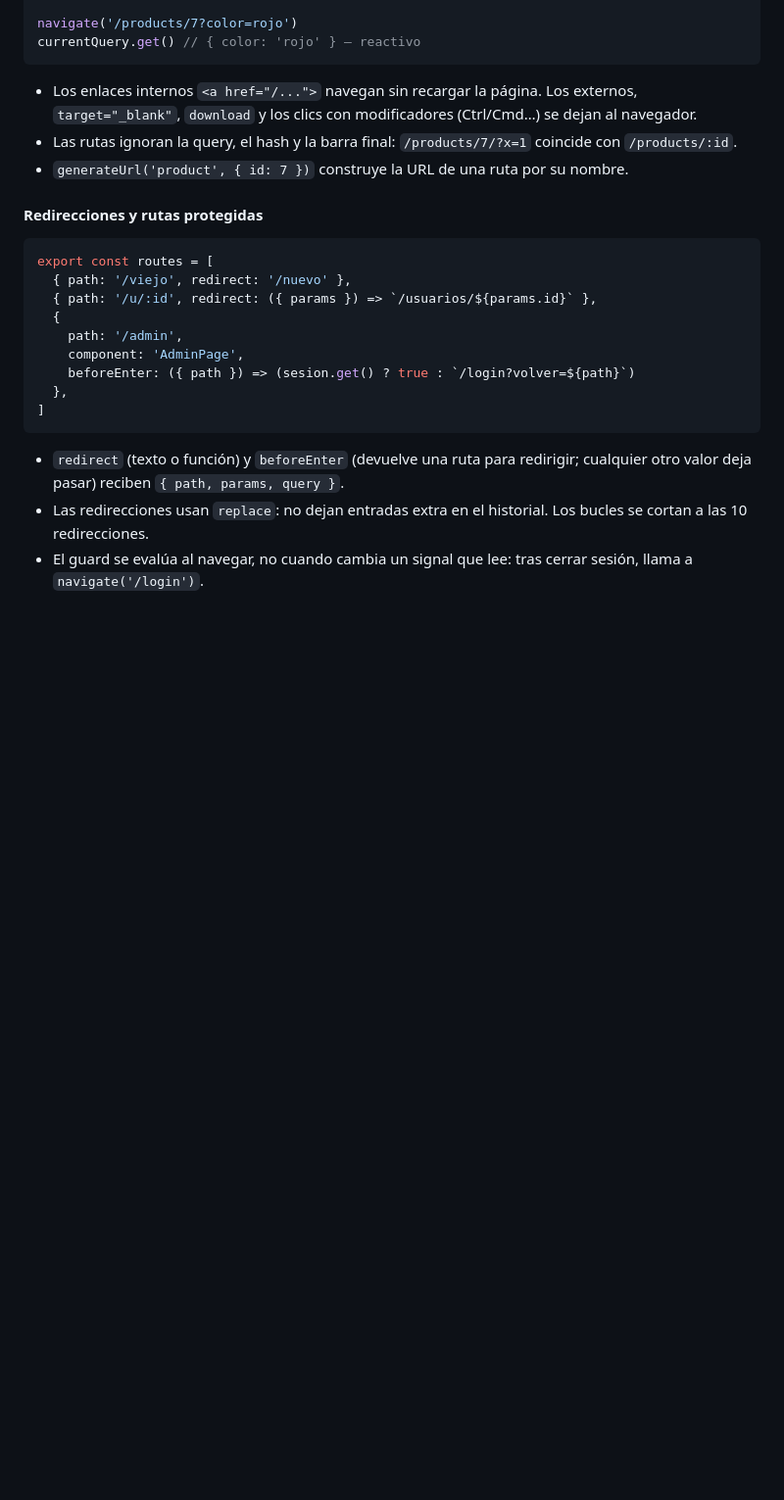
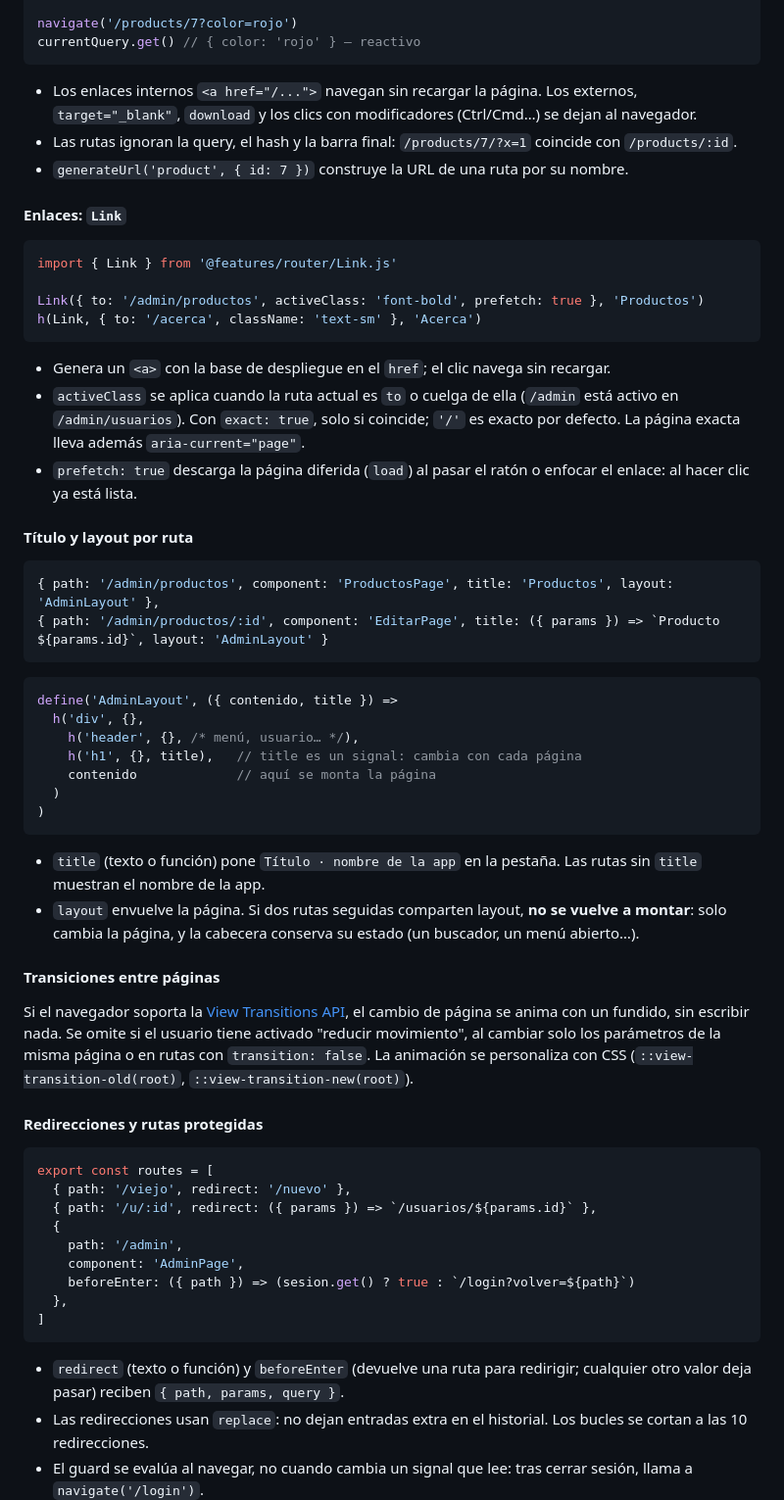
Before and after one commit to marioacalderon16-dev/signals-starter-kit, a Markdown page: README.md, the part around the change. Shown at 98% size. GitHub-like rendering; blank space fills up the shorter version.

Commit message:
README: documentar Link, title/layout y transiciones
Co-Authored-By: Claude Opus 5.5 <noreply@anthropic.com>

````diff
--- a/README.md
+++ b/README.md
@@ -256,6 +256,43 @@ currentQuery.get() // { color: 'rojo' } — reactivo
 - Las rutas ignoran la query, el hash y la barra final: `/products/7/?x=1` coincide con `/products/:id`.
 - `generateUrl('product', { id: 7 })` construye la URL de una ruta por su nombre.
 
+#### Enlaces: `Link`
+
+```js
+import { Link } from '@features/router/Link.js'
+
+Link({ to: '/admin/productos', activeClass: 'font-bold', prefetch: true }, 'Productos')
+h(Link, { to: '/acerca', className: 'text-sm' }, 'Acerca')
+```
+
+- Genera un `<a>` con la base de despliegue en el `href`; el clic navega sin recargar.
+- `activeClass` se aplica cuando la ruta actual es `to` o cuelga de ella (`/admin` está activo en `/admin/usuarios`). Con `exact: true`, solo si coincide; `'/'` es exacto por defecto. La página exacta lleva además `aria-current="page"`.
+- `prefetch: true` descarga la página diferida (`load`) al pasar el ratón o enfocar el enlace: al hacer clic ya está lista.
+
+#### Título y layout por ruta
+
+```js
+{ path: '/admin/productos', component: 'ProductosPage', title: 'Productos', layout: 'AdminLayout' },
+{ path: '/admin/productos/:id', component: 'EditarPage', title: ({ params }) => `Producto ${params.id}`, layout: 'AdminLayout' }
+```
+
+```js
+define('AdminLayout', ({ contenido, title }) =>
+  h('div', {},
+    h('header', {}, /* menú, usuario… */),
+    h('h1', {}, title),   // title es un signal: cambia con cada página
+    contenido             // aquí se monta la página
+  )
+)
+```
+
+- `title` (texto o función) pone `Título · nombre de la app` en la pestaña. Las rutas sin `title` muestran el nombre de la app.
+- `layout` envuelve la página. Si dos rutas seguidas comparten layout, **no se vuelve a montar**: solo cambia la página, y la cabecera conserva su estado (un buscador, un menú abierto…).
+
+#### Transiciones entre páginas
+
+Si el navegador soporta la [View Transitions API](https://developer.mozilla.org/docs/Web/API/View_Transition_API), el cambio de página se anima con un fundido, sin escribir nada. Se omite si el usuario tiene activado "reducir movimiento", al cambiar solo los parámetros de la misma página o en rutas con `transition: false`. La animación se personaliza con CSS (`::view-transition-old(root)`, `::view-transition-new(root)`).
+
 #### Redirecciones y rutas protegidas
 
 ```js
````
